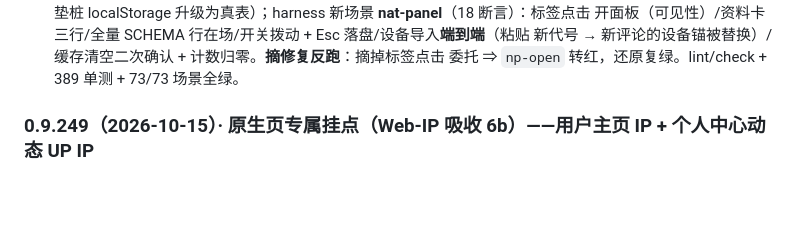
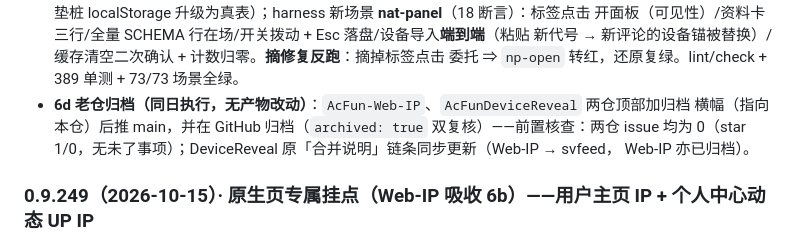
Before and after one commit to name-xxl/acfun-svfeed, a Markdown page: CHANGELOG.md, the part around the change. GitHub-like rendering; blank space fills up the shorter version.

```diff
--- a/CHANGELOG.md
+++ b/CHANGELOG.md
@@ -33,6 +33,10 @@ AcFun 小视频竖刷页脚本的版本更新记录（版本号即小节号，
   开面板（可见性）/资料卡三行/全量 SCHEMA 行在场/开关拨动 + Esc 落盘/设备导入**端到端**（粘贴
   新代号 → 新评论的设备锚被替换）/缓存清空二次确认 + 计数归零。**摘修复反跑**：摘掉标签点击
   委托 ⇒ `np-open` 转红，还原复绿。lint/check + 389 单测 + 73/73 场景全绿。
+- **6d 老仓归档（同日执行，无产物改动）**：`AcFun-Web-IP`、`AcFunDeviceReveal` 两仓顶部加归档
+  横幅（指向本仓）后推 main，并在 GitHub 归档（`archived: true` 双复核）——前置核查：两仓 issue
+  均为 0（star 1/0，无未了事项）；DeviceReveal 原「合并说明」链条同步更新（Web-IP → svfeed，
+  Web-IP 亦已归档）。
 
 ### 0.9.249（2026-10-15）· 原生页专属挂点（Web-IP 吸收 6b）——用户主页 IP + 个人中心动态 UP IP
 
```
Also changed, not shown: README.md (+2 -2 lines), docs/roadmap.md (+4 -1 lines).
